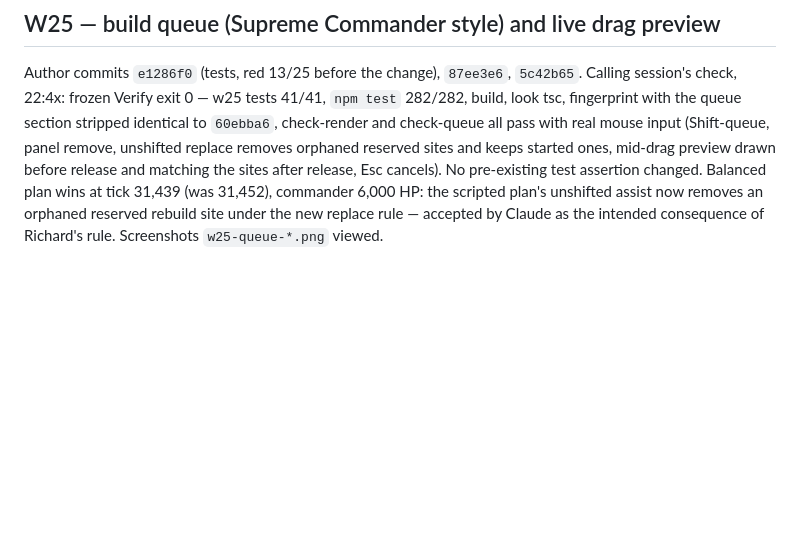
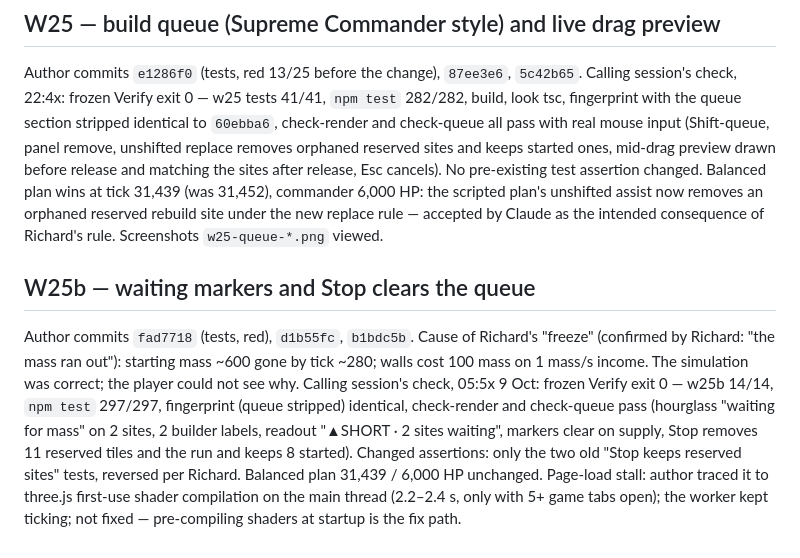
Before and after one commit to ionican/Bulwark, a Markdown page: PLAN-REVIEW-LOG.md, the part around the change. Rendered like a GitHub page; blank space fills up the shorter version.

Commit message:
W25b: log verification
Co-Authored-By: Claude Opus 5.5 <noreply@anthropic.com>

```diff
--- a/PLAN-REVIEW-LOG.md
+++ b/PLAN-REVIEW-LOG.md
@@ -200,3 +200,7 @@ Author commits `39dcf77`, `fe171f0`, `2064dbb`. Calling session's check, 21:4x (
 ## W25 — build queue (Supreme Commander style) and live drag preview
 
 Author commits `e1286f0` (tests, red 13/25 before the change), `87ee3e6`, `5c42b65`. Calling session's check, 22:4x: frozen Verify exit 0 — w25 tests 41/41, `npm test` 282/282, build, look tsc, fingerprint with the queue section stripped identical to `60ebba6`, check-render and check-queue all pass with real mouse input (Shift-queue, panel remove, unshifted replace removes orphaned reserved sites and keeps started ones, mid-drag preview drawn before release and matching the sites after release, Esc cancels). No pre-existing test assertion changed. Balanced plan wins at tick 31,439 (was 31,452), commander 6,000 HP: the scripted plan's unshifted assist now removes an orphaned reserved rebuild site under the new replace rule — accepted by Claude as the intended consequence of Richard's rule. Screenshots `w25-queue-*.png` viewed.
+
+## W25b — waiting markers and Stop clears the queue
+
+Author commits `fad7718` (tests, red), `d1b55fc`, `b1bdc5b`. Cause of Richard's "freeze" (confirmed by Richard: "the mass ran out"): starting mass ~600 gone by tick ~280; walls cost 100 mass on 1 mass/s income. The simulation was correct; the player could not see why. Calling session's check, 05:5x 9 Oct: frozen Verify exit 0 — w25b 14/14, `npm test` 297/297, fingerprint (queue stripped) identical, check-render and check-queue pass (hourglass "waiting for mass" on 2 sites, 2 builder labels, readout "▲SHORT · 2 sites waiting", markers clear on supply, Stop removes 11 reserved tiles and the run and keeps 8 started). Changed assertions: only the two old "Stop keeps reserved sites" tests, reversed per Richard. Balanced plan 31,439 / 6,000 HP unchanged. Page-load stall: author traced it to three.js first-use shader compilation on the main thread (2.2–2.4 s, only with 5+ game tabs open); the worker kept ticking; not fixed — pre-compiling shaders at startup is the fix path.
```
